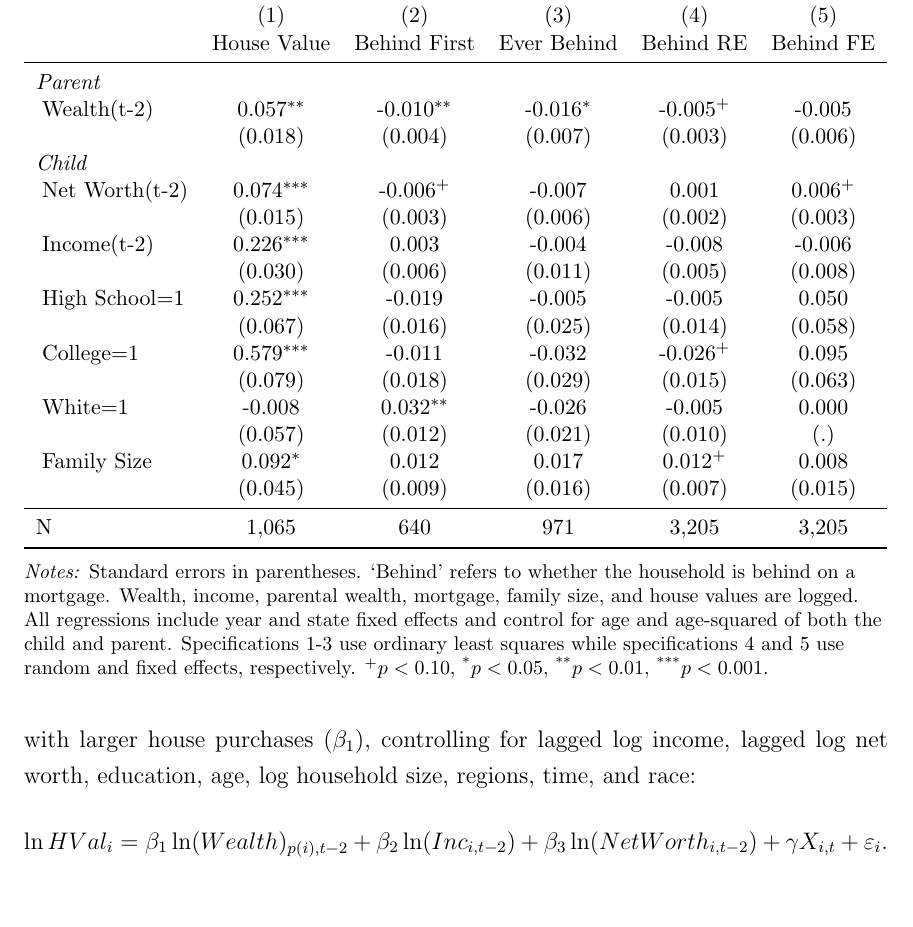
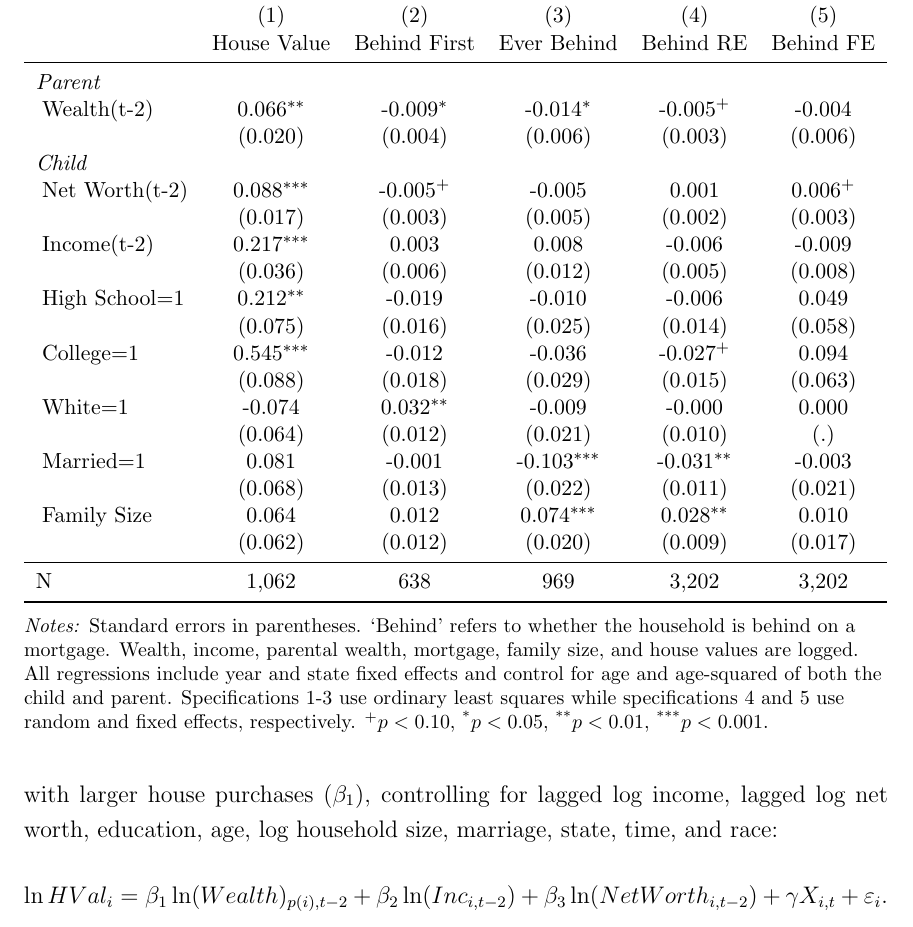
Before and after one commit to eirikbrandsaas/HomeownershipBankMomDad.jl, a LaTeX paper (docs/Homeownership_BankOfMomAndDad.tex, which reads tabfig/regr/hypoII.tex): part of page 11 of 55, cut so that both start at the same text, the shorter picture padded with empty space. Compiled offline with pdfLaTeX.

Commit message:
Include marriage and non-winsorized data in regressions

```diff
--- a/docs/Homeownership_BankOfMomAndDad.tex
+++ b/docs/Homeownership_BankOfMomAndDad.tex
@@ -175,7 +175,7 @@ I use the sum of parental net worth and income (denoted as wealth) as a statisti
 \subsubsection{Households with Wealthier Parents Buy More Expensive Houses}
 I first show that households with wealthier parents buy more expensive homes, controlling for household characteristics.
 
-I run an ordinary least squares (OLS) regression on house purchase values for first-time owners and test whether lagged parental wealth (logged) is positively associated with larger house purchases $(\beta_1)$, controlling for lagged log income, lagged log net worth, education, age, log household size, regions, time, and race:
+I run an ordinary least squares (OLS) regression on house purchase values for first-time owners and test whether lagged parental wealth (logged) is positively associated with larger house purchases $(\beta_1)$, controlling for lagged log income, lagged log net worth, education, age, log household size, marriage, state, time, and race:
 \begin{equation*}
 \ln{HVal_{i}} = \beta_1 \ln(Wealth)_{p(i),t-2} + \beta_2 \ln(Inc_{i,t-2}) + \beta_3 \ln(NetWorth_{i,t-2}) + \mathbf{\gamma}{X_{i,t}} + \varepsilon_{i}.
 \end{equation*}
--- a/tabfig/regr/hypoII.tex
+++ b/tabfig/regr/hypoII.tex
@@ -6,23 +6,25 @@
                 &\multicolumn{1}{c}{House Value}&\multicolumn{1}{c}{Behind First}&\multicolumn{1}{c}{Ever Behind}&\multicolumn{1}{c}{Behind RE}&\multicolumn{1}{c}{Behind FE}\\
 \midrule
 \textit{Parent} &                  &                  &                  &                  &                  \\
-\;Wealth(t-2)   &    0.057\sym{**} &   -0.010\sym{**} &   -0.016\sym{*}  &   -0.005\sym{+}  &   -0.005         \\
-                &  (0.018)         &  (0.004)         &  (0.007)         &  (0.003)         &  (0.006)         \\
+\;Wealth(t-2)   &    0.066\sym{**} &   -0.009\sym{*}  &   -0.014\sym{*}  &   -0.005\sym{+}  &   -0.004         \\
+                &  (0.020)         &  (0.004)         &  (0.006)         &  (0.003)         &  (0.006)         \\
 \textit{Child}  &                  &                  &                  &                  &                  \\
-\;Net Worth(t-2)&    0.074\sym{***}&   -0.006\sym{+}  &   -0.007         &    0.001         &    0.006\sym{+}  \\
-                &  (0.015)         &  (0.003)         &  (0.006)         &  (0.002)         &  (0.003)         \\
-\;Income(t-2)   &    0.226\sym{***}&    0.003         &   -0.004         &   -0.008         &   -0.006         \\
-                &  (0.030)         &  (0.006)         &  (0.011)         &  (0.005)         &  (0.008)         \\
-\;High School=1 &    0.252\sym{***}&   -0.019         &   -0.005         &   -0.005         &    0.050         \\
-                &  (0.067)         &  (0.016)         &  (0.025)         &  (0.014)         &  (0.058)         \\
-\;College=1     &    0.579\sym{***}&   -0.011         &   -0.032         &   -0.026\sym{+}  &    0.095         \\
-                &  (0.079)         &  (0.018)         &  (0.029)         &  (0.015)         &  (0.063)         \\
-\;White=1       &   -0.008         &    0.032\sym{**} &   -0.026         &   -0.005         &    0.000         \\
-                &  (0.057)         &  (0.012)         &  (0.021)         &  (0.010)         &      (.)         \\
-\;Family Size   &    0.092\sym{*}  &    0.012         &    0.017         &    0.012\sym{+}  &    0.008         \\
-                &  (0.045)         &  (0.009)         &  (0.016)         &  (0.007)         &  (0.015)         \\
+\;Net Worth(t-2)&    0.088\sym{***}&   -0.005\sym{+}  &   -0.005         &    0.001         &    0.006\sym{+}  \\
+                &  (0.017)         &  (0.003)         &  (0.005)         &  (0.002)         &  (0.003)         \\
+\;Income(t-2)   &    0.217\sym{***}&    0.003         &    0.008         &   -0.006         &   -0.009         \\
+                &  (0.036)         &  (0.006)         &  (0.012)         &  (0.005)         &  (0.008)         \\
+\;High School=1 &    0.212\sym{**} &   -0.019         &   -0.010         &   -0.006         &    0.049         \\
+                &  (0.075)         &  (0.016)         &  (0.025)         &  (0.014)         &  (0.058)         \\
+\;College=1     &    0.545\sym{***}&   -0.012         &   -0.036         &   -0.027\sym{+}  &    0.094         \\
+                &  (0.088)         &  (0.018)         &  (0.029)         &  (0.015)         &  (0.063)         \\
+\;White=1       &   -0.074         &    0.032\sym{**} &   -0.009         &   -0.000         &    0.000         \\
+                &  (0.064)         &  (0.012)         &  (0.021)         &  (0.010)         &      (.)         \\
+\;Married=1     &    0.081         &   -0.001         &   -0.103\sym{***}&   -0.031\sym{**} &   -0.003         \\
+                &  (0.068)         &  (0.013)         &  (0.022)         &  (0.011)         &  (0.021)         \\
+\;Family Size   &    0.064         &    0.012         &    0.074\sym{***}&    0.028\sym{**} &    0.010         \\
+                &  (0.062)         &  (0.012)         &  (0.020)         &  (0.009)         &  (0.017)         \\
 \midrule
-N               &    1,065         &      640         &      971         &    3,205         &    3,205         \\
+N               &    1,062         &      638         &      969         &    3,202         &    3,202         \\
 \bottomrule
 \end{tabular}
 }
```
Also changed, not shown: docs/Homeownership_BankOfMomAndDad.pdf, 1 other file.
